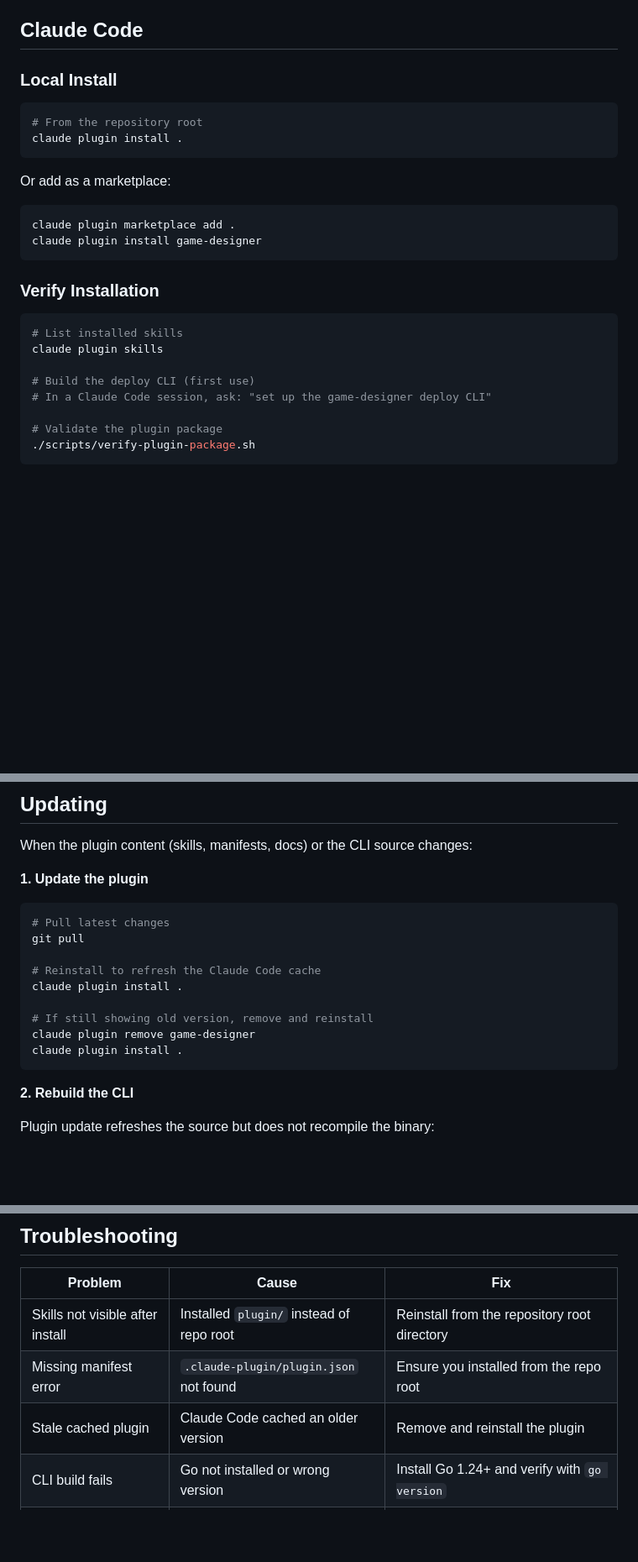
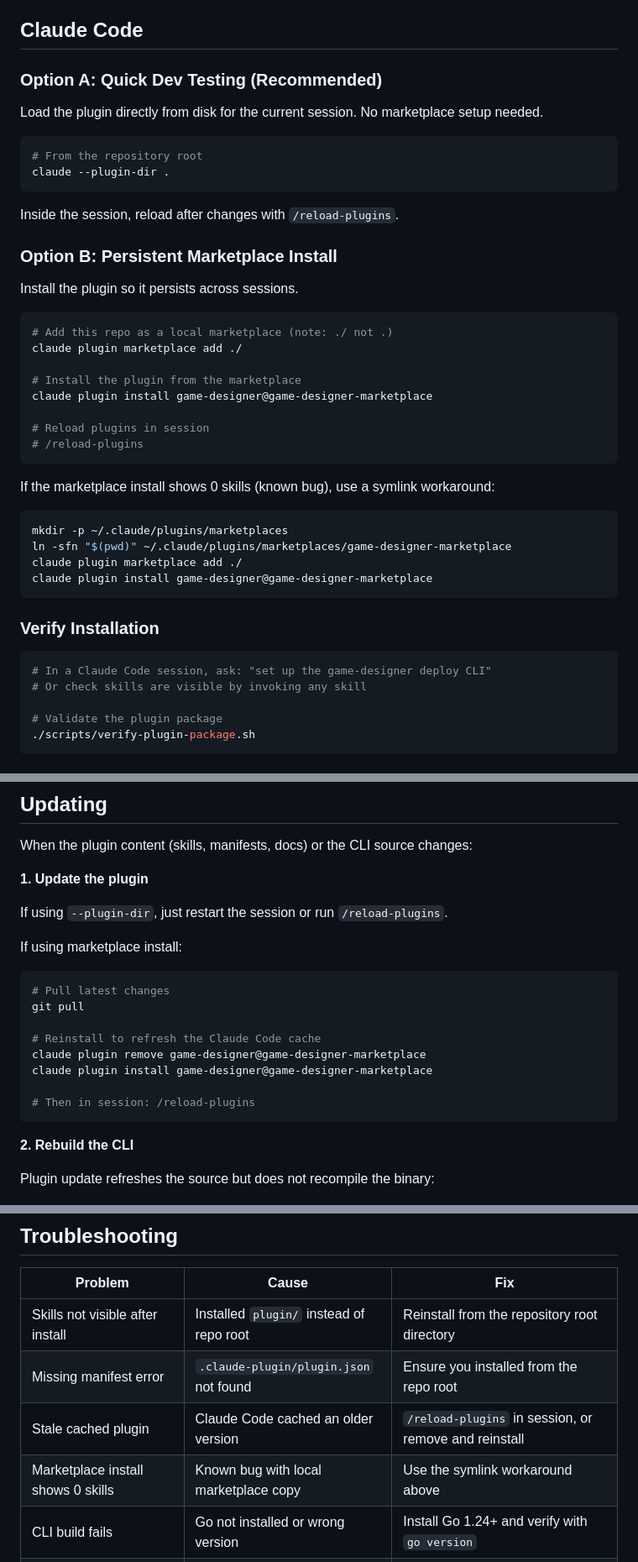
Before and after one commit to usual2970/game-designer, a Markdown page: plugin/INSTALL.md, 3 parts joined by grey strips. Shown at 84% size. GitHub-like rendering; blank space fills up the shorter version.

````diff
--- a/plugin/INSTALL.md
+++ b/plugin/INSTALL.md
@@ -11,28 +11,46 @@ Install the Game Designer plugin for Claude Code or Codex to scaffold H5 game ba
 
 ## Claude Code
 
-### Local Install
+### Option A: Quick Dev Testing (Recommended)
+
+Load the plugin directly from disk for the current session. No marketplace setup needed.
 
 ```bash
 # From the repository root
-claude plugin install .
+claude --plugin-dir .
 ```
 
-Or add as a marketplace:
+Inside the session, reload after changes with `/reload-plugins`.
+
+### Option B: Persistent Marketplace Install
+
+Install the plugin so it persists across sessions.
 
 ```bash
-claude plugin marketplace add .
-claude plugin install game-designer
+# Add this repo as a local marketplace (note: ./ not .)
+claude plugin marketplace add ./
+
+# Install the plugin from the marketplace
+claude plugin install game-designer@game-designer-marketplace
+
+# Reload plugins in session
+# /reload-plugins
+```
+
+If the marketplace install shows 0 skills (known bug), use a symlink workaround:
+
+```bash
+mkdir -p ~/.claude/plugins/marketplaces
+ln -sfn "$(pwd)" ~/.claude/plugins/marketplaces/game-designer-marketplace
+claude plugin marketplace add ./
+claude plugin install game-designer@game-designer-marketplace
 ```
 
 ### Verify Installation
 
 ```bash
-# List installed skills
-claude plugin skills
-
-# Build the deploy CLI (first use)
 # In a Claude Code session, ask: "set up the game-designer deploy CLI"
+# Or check skills are visible by invoking any skill
 
 # Validate the plugin package
 ./scripts/verify-plugin-package.sh
@@ -63,16 +81,19 @@ When the plugin content (skills, manifests, docs) or the CLI source changes:
 
 **1. Update the plugin**
 
+If using `--plugin-dir`, just restart the session or run `/reload-plugins`.
+
+If using marketplace install:
+
 ```bash
 # Pull latest changes
 git pull
 
 # Reinstall to refresh the Claude Code cache
-claude plugin install .
+claude plugin remove game-designer@game-designer-marketplace
+claude plugin install game-designer@game-designer-marketplace
 
-# If still showing old version, remove and reinstall
-claude plugin remove game-designer
-claude plugin install .
+# Then in session: /reload-plugins
 ```
 
 **2. Rebuild the CLI**
@@ -111,7 +132,8 @@ cd cli && GOWORK=off go build -o game-designer ./cmd/game-designer
 |---------|-------|-----|
 | Skills not visible after install | Installed `plugin/` instead of repo root | Reinstall from the repository root directory |
 | Missing manifest error | `.claude-plugin/plugin.json` not found | Ensure you installed from the repo root |
-| Stale cached plugin | Claude Code cached an older version | Remove and reinstall the plugin |
+| Stale cached plugin | Claude Code cached an older version | `/reload-plugins` in session, or remove and reinstall |
+| Marketplace install shows 0 skills | Known bug with local marketplace copy | Use the symlink workaround above |
 | CLI build fails | Go not installed or wrong version | Install Go 1.24+ and verify with `go version` |
 | SDK build fails | Node.js not installed or wrong version | Install Node.js 18+ and verify with `node --version` |
 | Skills reference missing files | Installed from a subdirectory | Reinstall from the repository root |
````
Also changed, not shown: README.md (+2 -2 lines), docs/integration/plugin-installation.md (+31 -9 lines).
